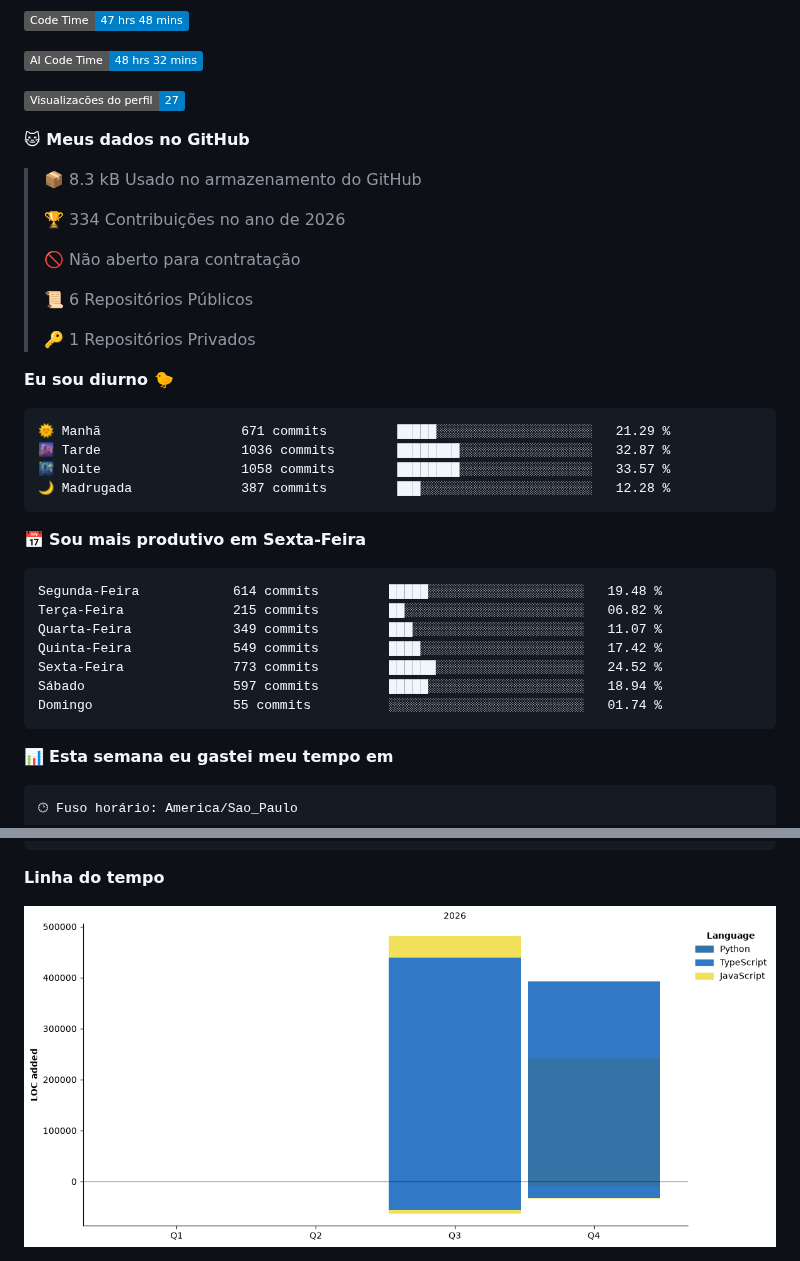
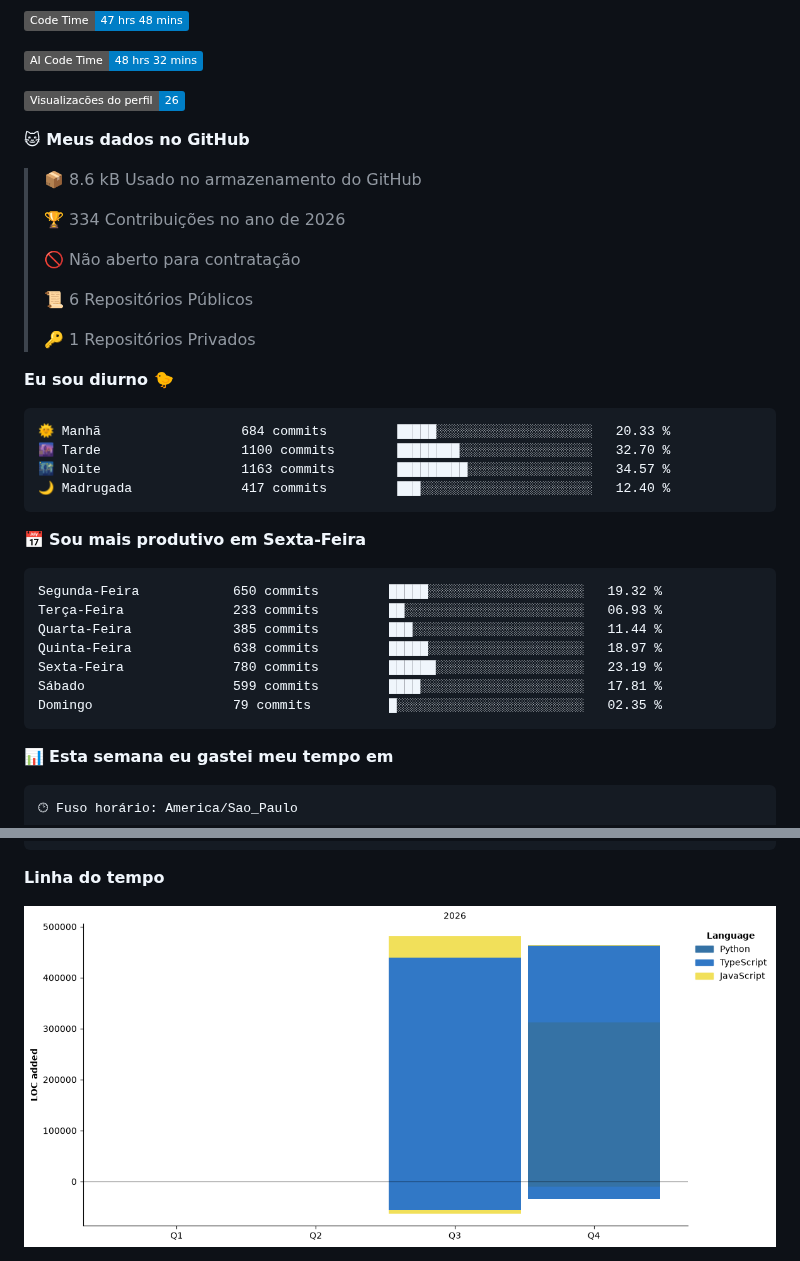
Before and after one commit to conjuntivite/conjuntivite, a Markdown page: README.md, 2 parts joined by grey strips. Rendered like a GitHub page; pictures changed too: assets/bar_graph.png; badges without logos.

Commit message:
Updated with Dev Metrics

````diff
--- a/README.md
+++ b/README.md
@@ -198,11 +198,11 @@ framework), front-end estático em JS vanilla e testes com o runner nativo do No
 
 ![AI Code Time](http://img.shields.io/badge/AI%20Code%20Time-48%20hrs%2032%20mins-blue?style=flat)
 
-![Profile Views](http://img.shields.io/badge/Visualizac%C3%B5es%20do%20perfil-27-blue?style=flat)
+![Profile Views](http://img.shields.io/badge/Visualizac%C3%B5es%20do%20perfil-26-blue?style=flat)
 
 **🐱 Meus dados no GitHub**
 
-> 📦 8.3 kB Usado no armazenamento do GitHub
+> 📦 8.6 kB Usado no armazenamento do GitHub
  >
 > 🏆 334 Contribuições no ano de 2026
  >
@@ -215,21 +215,21 @@ framework), front-end estático em JS vanilla e testes com o runner nativo do No
 **Eu sou diurno 🐤**
 
 ```text
-🌞 Manhã                  671 commits         █████░░░░░░░░░░░░░░░░░░░░   21.29 %
-🌆 Tarde                  1036 commits        ████████░░░░░░░░░░░░░░░░░   32.87 %
-🌃 Noite                  1058 commits        ████████░░░░░░░░░░░░░░░░░   33.57 %
-🌙 Madrugada              387 commits         ███░░░░░░░░░░░░░░░░░░░░░░   12.28 %
+🌞 Manhã                  684 commits         █████░░░░░░░░░░░░░░░░░░░░   20.33 %
+🌆 Tarde                  1100 commits        ████████░░░░░░░░░░░░░░░░░   32.70 %
+🌃 Noite                  1163 commits        █████████░░░░░░░░░░░░░░░░   34.57 %
+🌙 Madrugada              417 commits         ███░░░░░░░░░░░░░░░░░░░░░░   12.40 %
 ```
 📅 **Sou mais produtivo em Sexta-Feira**
 
 ```text
-Segunda-Feira            614 commits         █████░░░░░░░░░░░░░░░░░░░░   19.48 %
-Terça-Feira              215 commits         ██░░░░░░░░░░░░░░░░░░░░░░░   06.82 %
-Quarta-Feira             349 commits         ███░░░░░░░░░░░░░░░░░░░░░░   11.07 %
-Quinta-Feira             549 commits         ████░░░░░░░░░░░░░░░░░░░░░   17.42 %
-Sexta-Feira              773 commits         ██████░░░░░░░░░░░░░░░░░░░   24.52 %
-Sábado                   597 commits         █████░░░░░░░░░░░░░░░░░░░░   18.94 %
-Domingo                  55 commits          ░░░░░░░░░░░░░░░░░░░░░░░░░   01.74 %
+Segunda-Feira            650 commits         █████░░░░░░░░░░░░░░░░░░░░   19.32 %
+Terça-Feira              233 commits         ██░░░░░░░░░░░░░░░░░░░░░░░   06.93 %
+Quarta-Feira             385 commits         ███░░░░░░░░░░░░░░░░░░░░░░   11.44 %
+Quinta-Feira             638 commits         █████░░░░░░░░░░░░░░░░░░░░   18.97 %
+Sexta-Feira              780 commits         ██████░░░░░░░░░░░░░░░░░░░   23.19 %
+Sábado                   599 commits         ████░░░░░░░░░░░░░░░░░░░░░   17.81 %
+Domingo                  79 commits          █░░░░░░░░░░░░░░░░░░░░░░░░   02.35 %
 ```
 
 
````
Also changed, not shown: other parts of README.md (+1 -1 lines).
